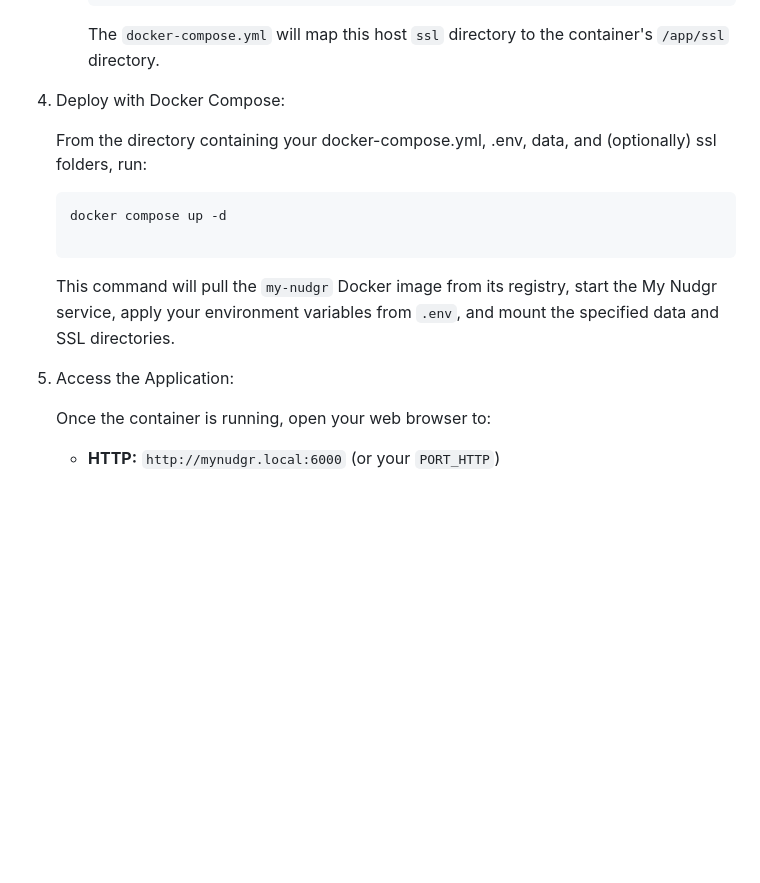
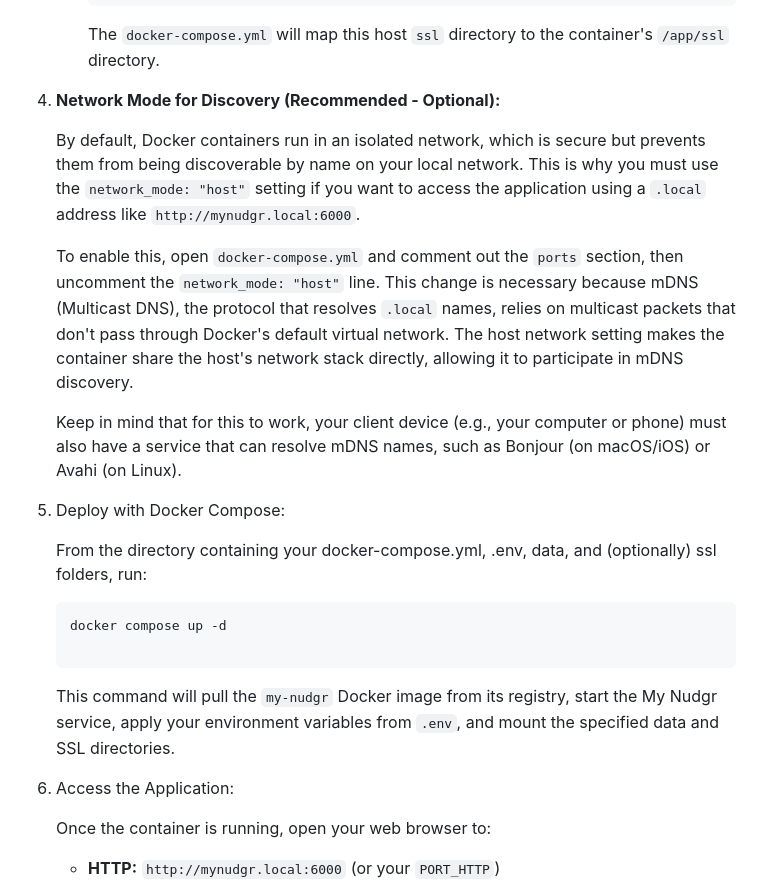
Before and after one commit to KenWeTech/My-Nudgr, a Markdown page: README.md, the part around the change. GitHub-like rendering; blank space fills up the shorter version.

Commit message:
Update README.md
More details about getting mDNS discovery working for those using docker

```diff
--- a/README.md
+++ b/README.md
@@ -139,7 +139,15 @@ If you prefer to deploy My Nudgr using a Docker image, simply grab the necessary
 
         The `docker-compose.yml` will map this host `ssl` directory to the container's `/app/ssl` directory.
 
-4.  Deploy with Docker Compose:
+4.  **Network Mode for Discovery (Recommended - Optional):**
+
+    By default, Docker containers run in an isolated network, which is secure but prevents them from being discoverable by name on your local network. This is why you must use the `network_mode: "host"` setting if you want to access the application using a `.local` address like `http://mynudgr.local:6000`.
+
+    To enable this, open `docker-compose.yml` and comment out the `ports` section, then uncomment the `network_mode: "host"` line. This change is necessary because mDNS (Multicast DNS), the protocol that resolves `.local` names, relies on multicast packets that don't pass through Docker's default virtual network. The host network setting makes the container share the host's network stack directly, allowing it to participate in mDNS discovery.
+
+    Keep in mind that for this to work, your client device (e.g., your computer or phone) must also have a service that can resolve mDNS names, such as Bonjour (on macOS/iOS) or Avahi (on Linux).
+
+5.  Deploy with Docker Compose:
 
     From the directory containing your docker-compose.yml, .env, data, and (optionally) ssl folders, run:
 
@@ -151,7 +159,7 @@ If you prefer to deploy My Nudgr using a Docker image, simply grab the necessary
 
     This command will pull the `my-nudgr` Docker image from its registry, start the My Nudgr service, apply your environment variables from `.env`, and mount the specified data and SSL directories.
 
-5.  Access the Application:
+6.  Access the Application:
 
     Once the container is running, open your web browser to:
 
```
